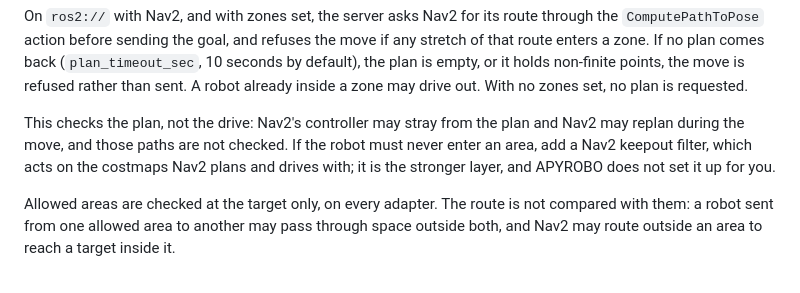
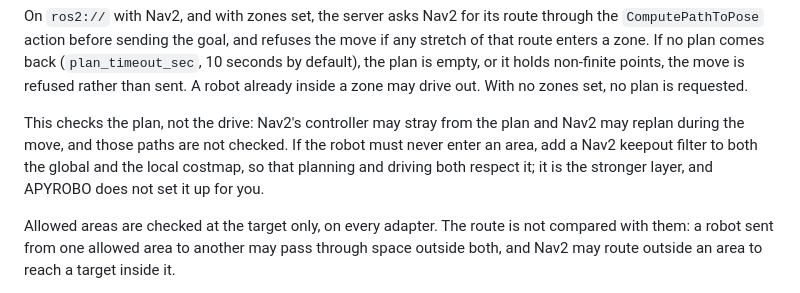
Before and after one commit to apyrobo/Apyrobo, a Markdown page: docs/mcp.md, the part around the change. Drawn GitHub-style.

Commit message:
docs(mcp): name both costmaps for the Nav2 keepout filter

```diff
--- a/docs/mcp.md
+++ b/docs/mcp.md
@@ -393,9 +393,9 @@ drive out. With no zones set, no plan is requested.
 
 This checks the plan, not the drive: Nav2's controller may stray from the plan
 and Nav2 may replan during the move, and those paths are not checked. If the
-robot must never enter an area, add a Nav2 keepout filter, which acts on the
-costmaps Nav2 plans and drives with; it is the stronger layer, and APYROBO does
-not set it up for you.
+robot must never enter an area, add a Nav2 keepout filter to both the global
+and the local costmap, so that planning and driving both respect it; it is the
+stronger layer, and APYROBO does not set it up for you.
 
 Allowed areas are checked at the target only, on every adapter. The route is
 not compared with them: a robot sent from one allowed area to another may pass
```
